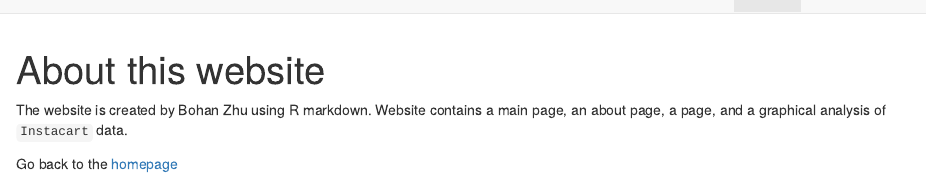
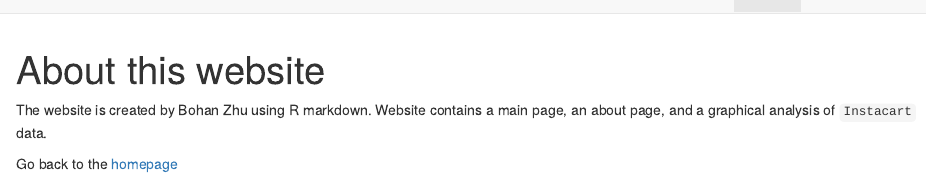
Before and after one commit to bohanzhu1105/bohanzhu1105.github.io, an R Markdown document (about.Rmd): the page in a window 1100 px wide, from its top. The pictures show the output file about.html that the author committed with the source, opened offline; library style sheets and scripts come from the installed R packages.

Commit message:
About Updated

```diff
--- a/about.Rmd
+++ b/about.Rmd
@@ -4,6 +4,6 @@ output:
   html_document:
 ---
 
-The website is created by Bohan Zhu using R markdown. Website contains a main page, an about page, a page, and a graphical analysis of `Instacart` data.
+The website is created by Bohan Zhu using R markdown. Website contains a main page, an about page, and a graphical analysis of `Instacart` data.
 
 Go back to the [homepage](Index.html)
```
Also changed, not shown: about.html.
